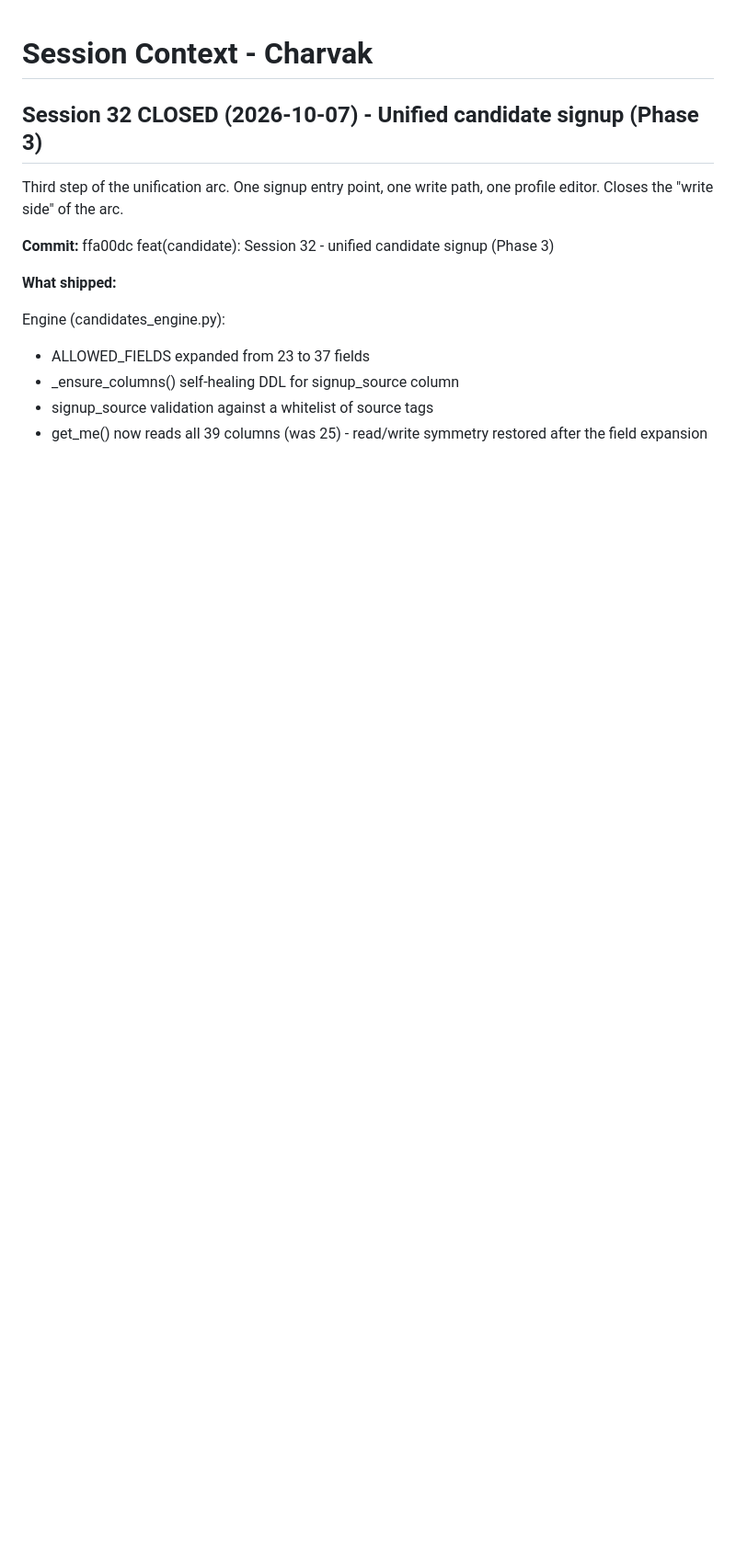
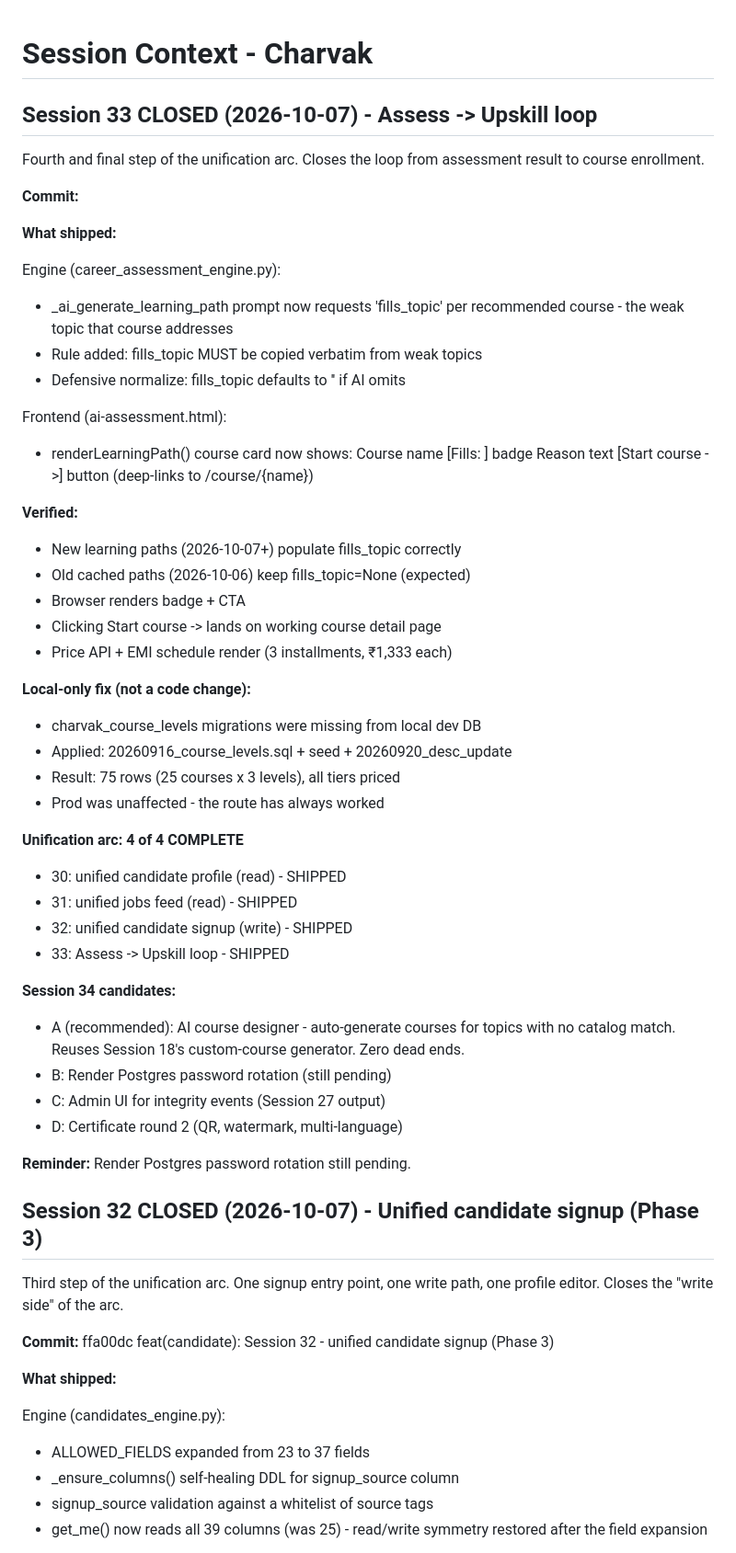
Before and after one commit to ashokdokets-cpu/charvakit-website, a Markdown page: SESSION-CONTEXT.md, the part around the change. Shown at 92% size. Rendered like a GitHub page; blank space fills up the shorter version.

```diff
--- a/SESSION-CONTEXT.md
+++ b/SESSION-CONTEXT.md
@@ -1,4 +1,56 @@
 # Session Context - Charvak
+
+
+## Session 33 CLOSED (2026-10-07) - Assess -> Upskill loop
+
+Fourth and final step of the unification arc. Closes the loop from
+assessment result to course enrollment.
+
+**Commit:** <hash from push>
+
+**What shipped:**
+
+Engine (career_assessment_engine.py):
+- _ai_generate_learning_path prompt now requests 'fills_topic' per
+  recommended course - the weak topic that course addresses
+- Rule added: fills_topic MUST be copied verbatim from weak topics
+- Defensive normalize: fills_topic defaults to '' if AI omits
+
+Frontend (ai-assessment.html):
+- renderLearningPath() course card now shows:
+    Course name
+    [Fills: <weak topic>] badge
+    Reason text
+    [Start course ->] button (deep-links to /course/{name})
+
+**Verified:**
+- New learning paths (2026-10-07+) populate fills_topic correctly
+- Old cached paths (2026-10-06) keep fills_topic=None (expected)
+- Browser renders badge + CTA
+- Clicking Start course -> lands on working course detail page
+- Price API + EMI schedule render (3 installments, ₹1,333 each)
+
+**Local-only fix (not a code change):**
+- charvak_course_levels migrations were missing from local dev DB
+- Applied: 20260916_course_levels.sql + seed + 20260920_desc_update
+- Result: 75 rows (25 courses x 3 levels), all tiers priced
+- Prod was unaffected - the route has always worked
+
+**Unification arc: 4 of 4 COMPLETE**
+- 30: unified candidate profile (read) - SHIPPED
+- 31: unified jobs feed (read) - SHIPPED
+- 32: unified candidate signup (write) - SHIPPED
+- 33: Assess -> Upskill loop - SHIPPED
+
+**Session 34 candidates:**
+- A (recommended): AI course designer - auto-generate courses for
+  topics with no catalog match. Reuses Session 18's custom-course
+  generator. Zero dead ends.
+- B: Render Postgres password rotation (still pending)
+- C: Admin UI for integrity events (Session 27 output)
+- D: Certificate round 2 (QR, watermark, multi-language)
+
+**Reminder:** Render Postgres password rotation still pending.
 
 
 ## Session 32 CLOSED (2026-10-07) - Unified candidate signup (Phase 3)
```
Also changed, not shown: ARCHITECTURE.md (+60 -0 lines), COMMITMENT.md (+25 -0 lines).
